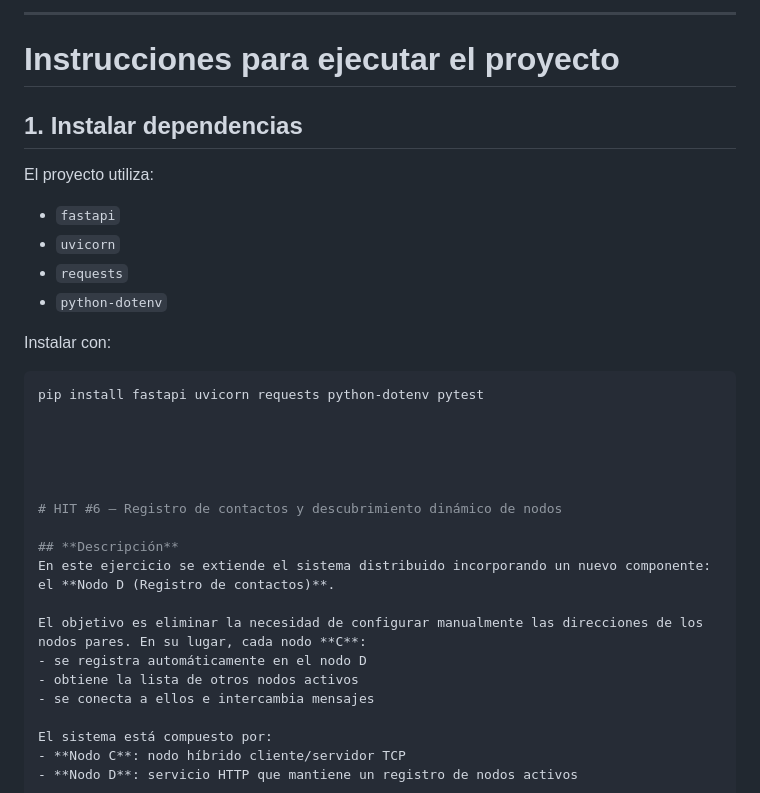
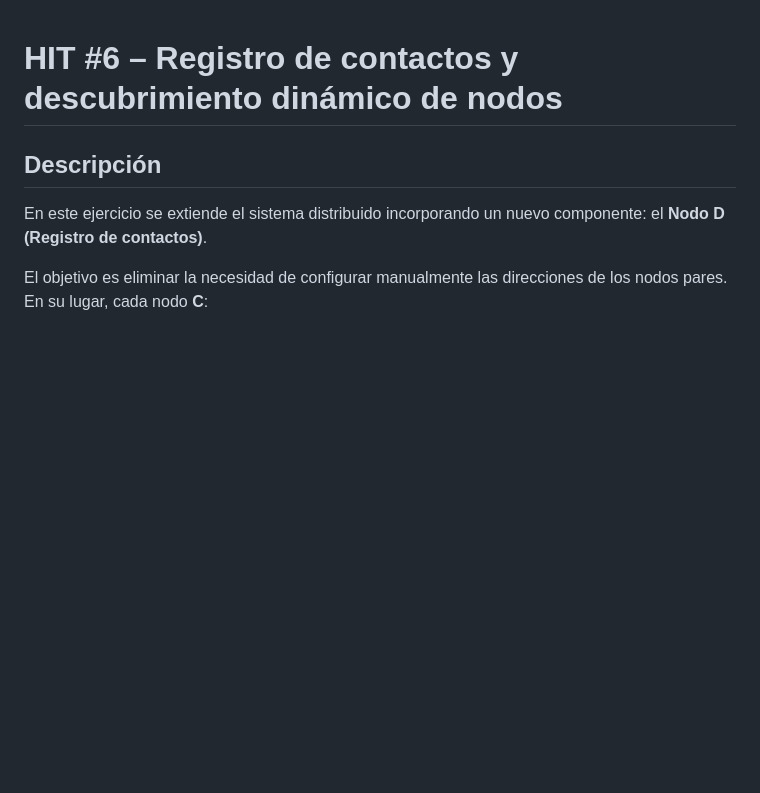
Before and after one commit to abrilbabino/SD-y-PP-2026, a Markdown page: TrabajoPractico1/Hit6/README.md, the part around one of its changes. Rendered like a GitHub page; blank space fills up the shorter version.

````diff
--- a/TrabajoPractico1/Hit6/README.md
+++ b/TrabajoPractico1/Hit6/README.md
@@ -44,22 +1,3 @@ https://drive.google.com/file/d/1s1Xn4kV-n4AYPb3m2u32OJcS_2ZfXFif/view?usp=shari
----
-
-# **Instrucciones para ejecutar el proyecto**
-
-## **1. Instalar dependencias**
-El proyecto utiliza:
-- `fastapi`
-- `uvicorn`
-- `requests`
-- `python-dotenv`
-
-Instalar con:
-```bash
-pip install fastapi uvicorn requests python-dotenv pytest
-
-
-
-
-
 # HIT #6 – Registro de contactos y descubrimiento dinámico de nodos
 
 ## **Descripción**
````
Also changed, not shown: other parts of TrabajoPractico1/Hit6/README.md (+0 -43 lines).
